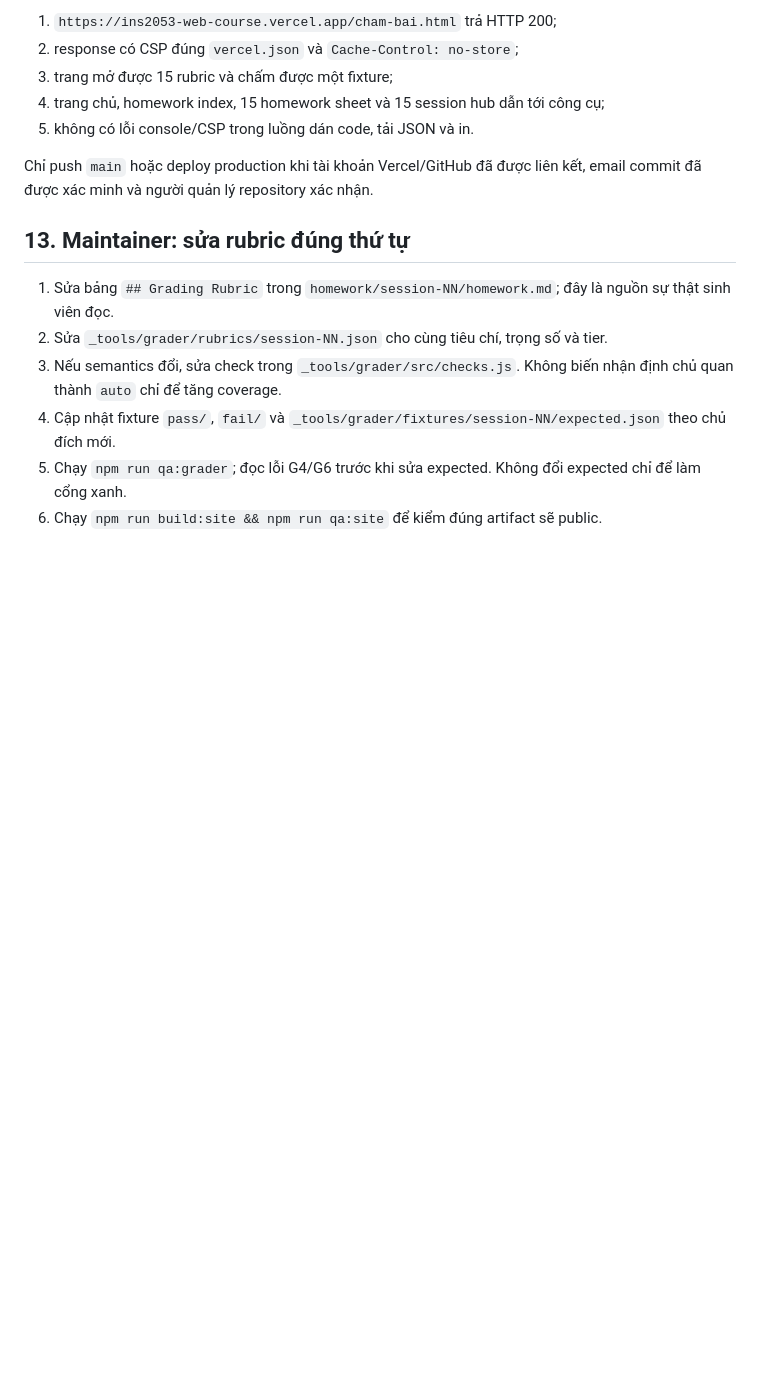
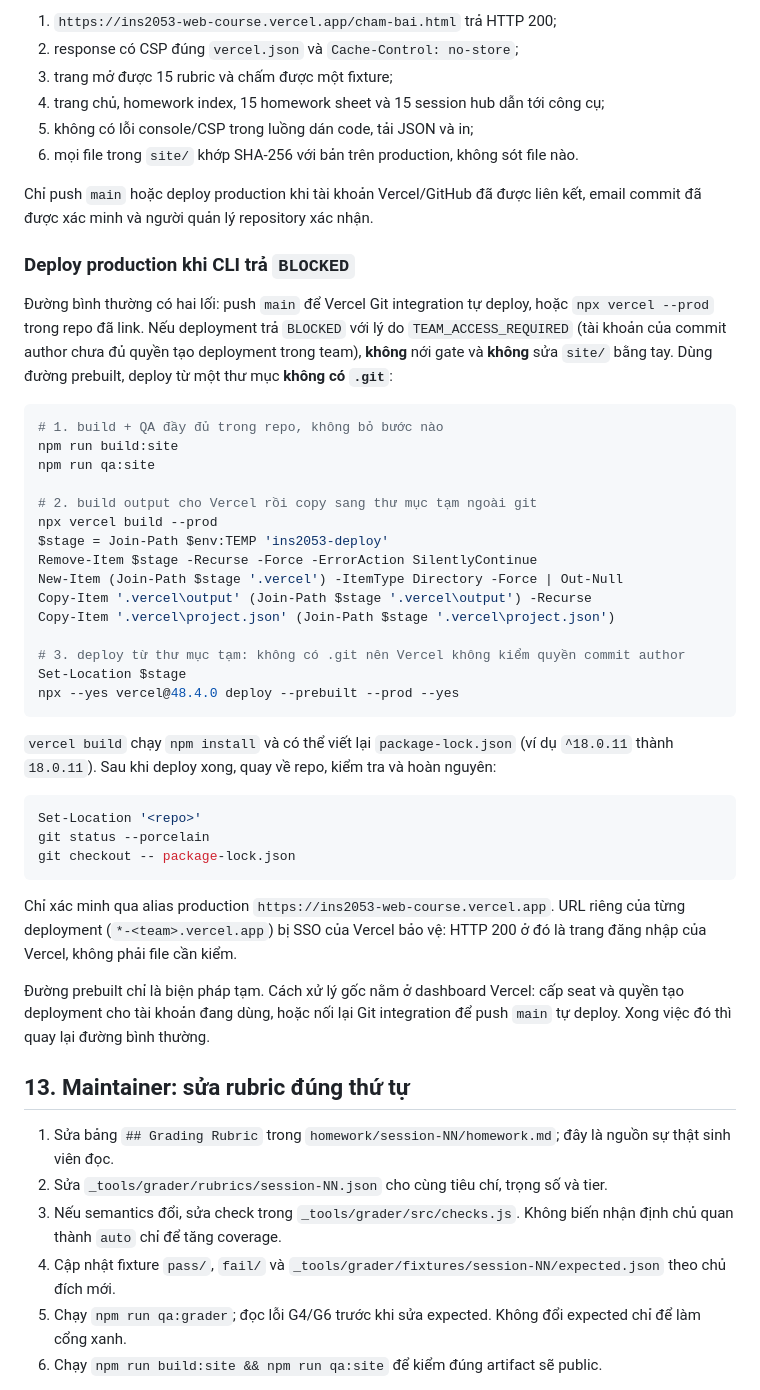
Before and after one commit to hieutachi/INS2053-Web-Authoring-and-Web-Management-IS_VNU_Course, a Markdown page: HUONG-DAN-cham-bai.md, the part around the change. GitHub-like rendering; blank space fills up the shorter version.

````diff
--- a/HUONG-DAN-cham-bai.md
+++ b/HUONG-DAN-cham-bai.md
@@ -315,10 +315,54 @@ commit. Sau deploy, xác nhận:
 2. response có CSP đúng `vercel.json` và `Cache-Control: no-store`;
 3. trang mở được 15 rubric và chấm được một fixture;
 4. trang chủ, homework index, 15 homework sheet và 15 session hub dẫn tới công cụ;
-5. không có lỗi console/CSP trong luồng dán code, tải JSON và in.
+5. không có lỗi console/CSP trong luồng dán code, tải JSON và in;
+6. mọi file trong `site/` khớp SHA-256 với bản trên production, không sót file nào.
 
 Chỉ push `main` hoặc deploy production khi tài khoản Vercel/GitHub đã được liên kết,
 email commit đã được xác minh và người quản lý repository xác nhận.
+
+### Deploy production khi CLI trả `BLOCKED`
+
+Đường bình thường có hai lối: push `main` để Vercel Git integration tự deploy, hoặc
+`npx vercel --prod` trong repo đã link. Nếu deployment trả `BLOCKED` với lý do
+`TEAM_ACCESS_REQUIRED` (tài khoản của commit author chưa đủ quyền tạo deployment trong
+team), **không** nới gate và **không** sửa `site/` bằng tay. Dùng đường prebuilt, deploy
+từ một thư mục **không có `.git`**:
+
+```powershell
+# 1. build + QA đầy đủ trong repo, không bỏ bước nào
+npm run build:site
+npm run qa:site
+
+# 2. build output cho Vercel rồi copy sang thư mục tạm ngoài git
+npx vercel build --prod
+$stage = Join-Path $env:TEMP 'ins2053-deploy'
+Remove-Item $stage -Recurse -Force -ErrorAction SilentlyContinue
+New-Item (Join-Path $stage '.vercel') -ItemType Directory -Force | Out-Null
+Copy-Item '.vercel\output' (Join-Path $stage '.vercel\output') -Recurse
+Copy-Item '.vercel\project.json' (Join-Path $stage '.vercel\project.json')
+
+# 3. deploy từ thư mục tạm: không có .git nên Vercel không kiểm quyền commit author
+Set-Location $stage
+npx --yes vercel@48.4.0 deploy --prebuilt --prod --yes
+```
+
+`vercel build` chạy `npm install` và có thể viết lại `package-lock.json` (ví dụ
+`^18.0.11` thành `18.0.11`). Sau khi deploy xong, quay về repo, kiểm tra và hoàn nguyên:
+
+```powershell
+Set-Location '<repo>'
+git status --porcelain
+git checkout -- package-lock.json
+```
+
+Chỉ xác minh qua alias production `https://ins2053-web-course.vercel.app`. URL riêng của
+từng deployment (`*-<team>.vercel.app`) bị SSO của Vercel bảo vệ: HTTP 200 ở đó là trang
+đăng nhập của Vercel, không phải file cần kiểm.
+
+Đường prebuilt chỉ là biện pháp tạm. Cách xử lý gốc nằm ở dashboard Vercel: cấp seat và
+quyền tạo deployment cho tài khoản đang dùng, hoặc nối lại Git integration để push `main`
+tự deploy. Xong việc đó thì quay lại đường bình thường.
 
 
 ## 13. Maintainer: sửa rubric đúng thứ tự
````
Also changed, not shown: README.md (+4 -0 lines), _tools/grader/README.md (+4 -0 lines).
